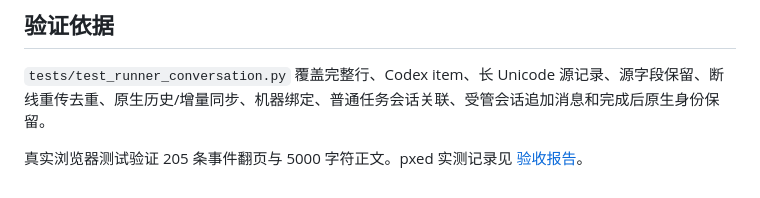
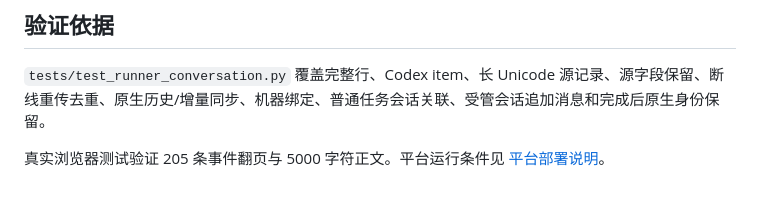
Before and after one commit to dengyie/agent-fleet, a Markdown page: docs/session-conversations.md, the part around the change. Drawn GitHub-style.

Commit message:
docs: link conversation capture to published platform setup

```diff
--- a/docs/session-conversations.md
+++ b/docs/session-conversations.md
@@ -47,4 +47,4 @@ python -m tools.session.sync --config /path/to/runner.yaml \
 
 `tests/test_runner_conversation.py` 覆盖完整行、Codex item、长 Unicode 源记录、源字段保留、断线重传去重、原生历史/增量同步、机器绑定、普通任务会话关联、受管会话追加消息和完成后原生身份保留。
 
-真实浏览器测试验证 205 条事件翻页与 5000 字符正文。pxed 实测记录见 [验收报告](acceptance-2026-09-30.md)。
+真实浏览器测试验证 205 条事件翻页与 5000 字符正文。平台运行条件见 [平台部署说明](platform-availability.md)。
```
